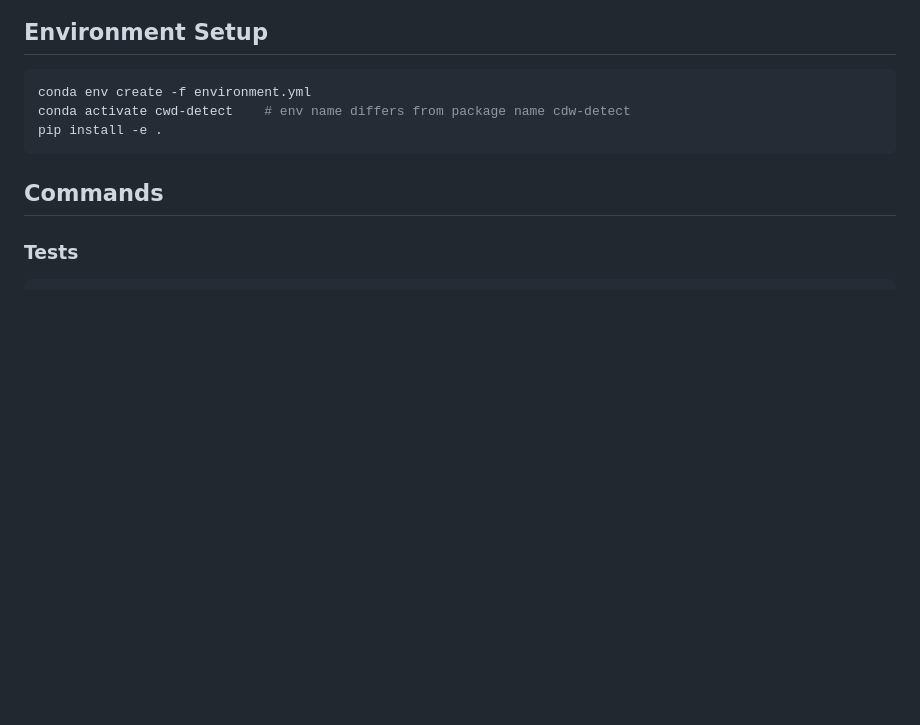
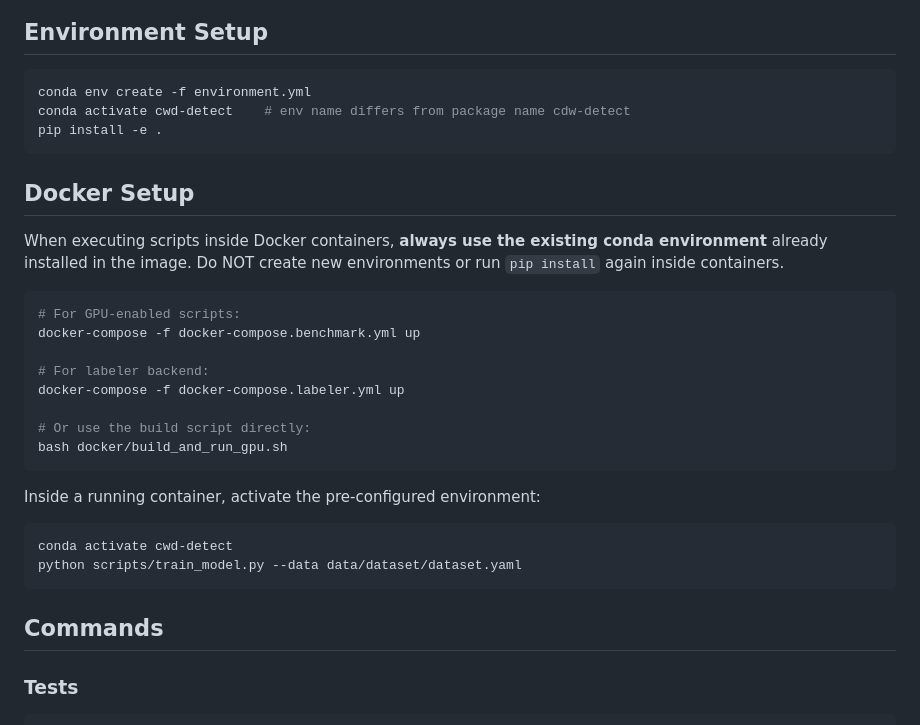
Before and after one commit to taavip/Lamapuit, a Markdown page: CLAUDE.md, the part around the change. Rendered like a GitHub page; blank space fills up the shorter version.

````diff
--- a/CLAUDE.md
+++ b/CLAUDE.md
@@ -18,6 +18,27 @@ This file provides guidance to Claude Code when working with this repository.
 conda env create -f environment.yml
 conda activate cwd-detect    # env name differs from package name cdw-detect
 pip install -e .
+```
+
+## Docker Setup
+
+When executing scripts inside Docker containers, **always use the existing conda environment** already installed in the image. Do NOT create new environments or run `pip install` again inside containers.
+
+```bash
+# For GPU-enabled scripts:
+docker-compose -f docker-compose.benchmark.yml up
+
+# For labeler backend:
+docker-compose -f docker-compose.labeler.yml up
+
+# Or use the build script directly:
+bash docker/build_and_run_gpu.sh
+```
+
+Inside a running container, activate the pre-configured environment:
+```bash
+conda activate cwd-detect
+python scripts/train_model.py --data data/dataset/dataset.yaml
 ```
 
 ## Commands
````
